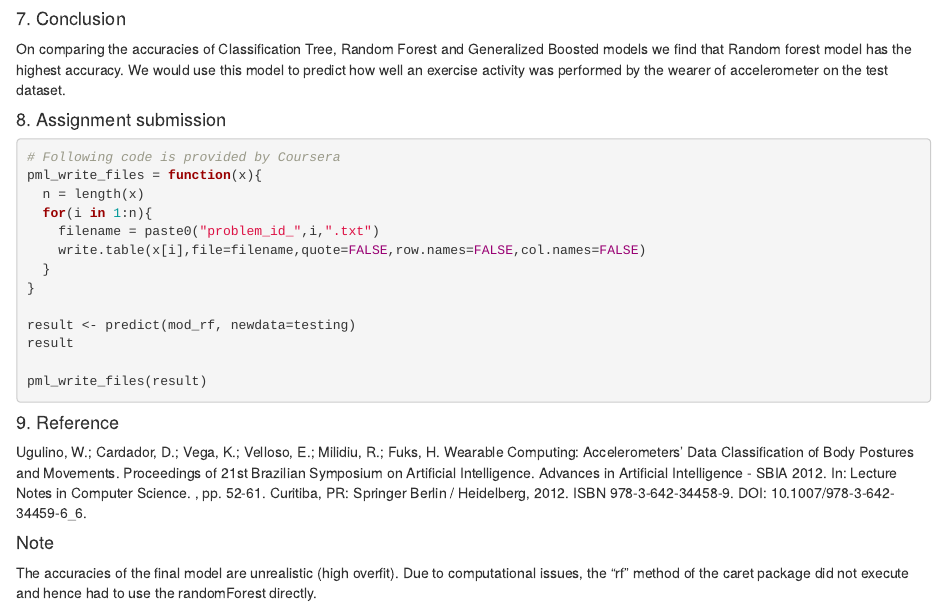
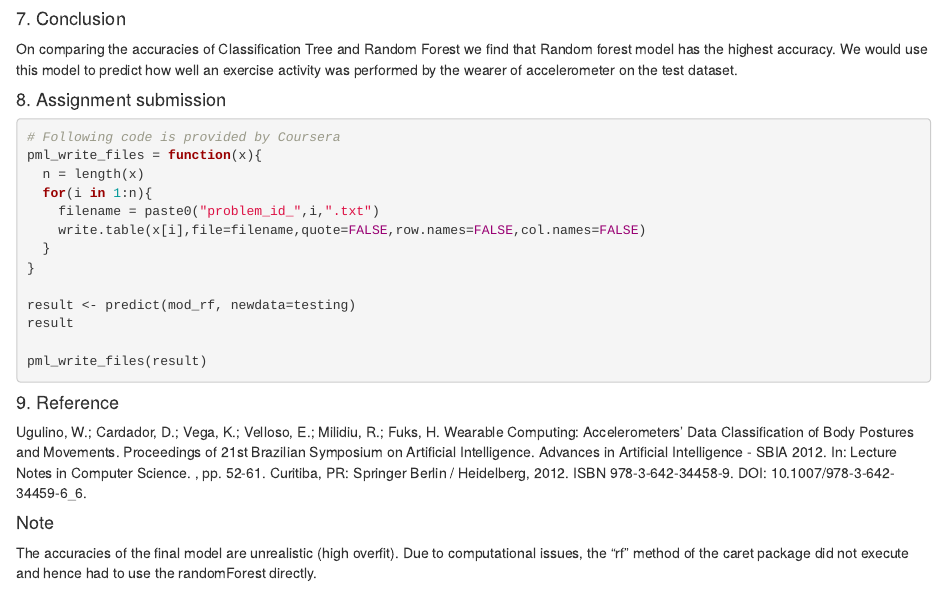
Before and after one commit to iSumant/Coursera, an R Markdown document (predMachLearn/Project_predmachlearn_032.Rmd): the page in a window 1100 px wide, from 4930 px down. Rendered offline with R 4.5, knitr and Pandoc, with nearby package versions; some code elsewhere in the file could not run offline.

Commit message:
Updated conclusion

````diff
--- a/predMachLearn/Project_predmachlearn_032.Rmd
+++ b/predMachLearn/Project_predmachlearn_032.Rmd
@@ -141,7 +141,7 @@ accuracy
 ```
 
 #### 7. Conclusion
-On comparing the accuracies of Classification Tree, Random Forest and Generalized Boosted models we find that Random forest model has the highest accuracy. We would use this model to predict how well an exercise activity was performed by the wearer of accelerometer on the test dataset.
+On comparing the accuracies of Classification Tree and Random Forest we find that Random forest model has the highest accuracy. We would use this model to predict how well an exercise activity was performed by the wearer of accelerometer on the test dataset.
 
 #### 8. Assignment submission
 ```{r, eval=FALSE}
````
